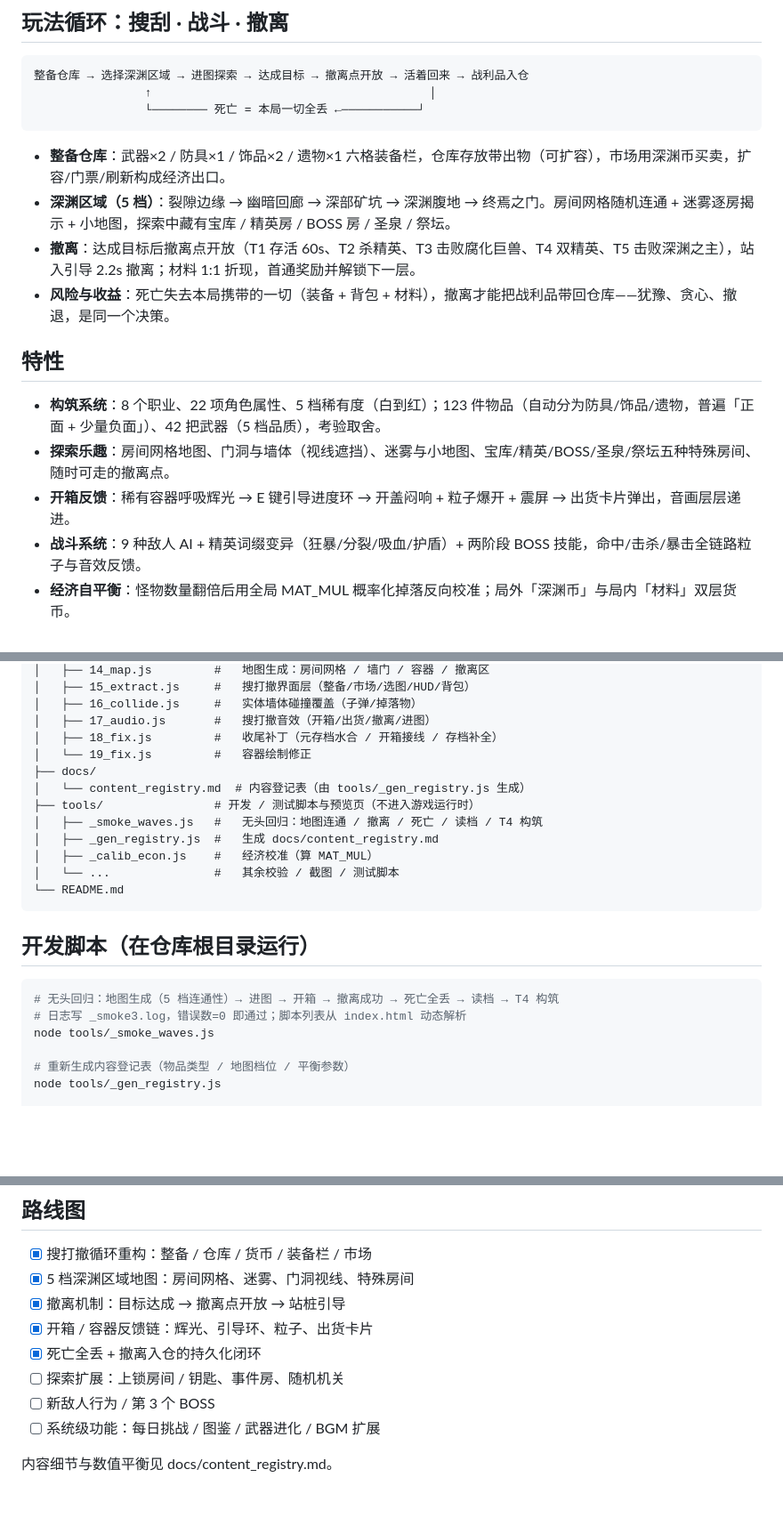
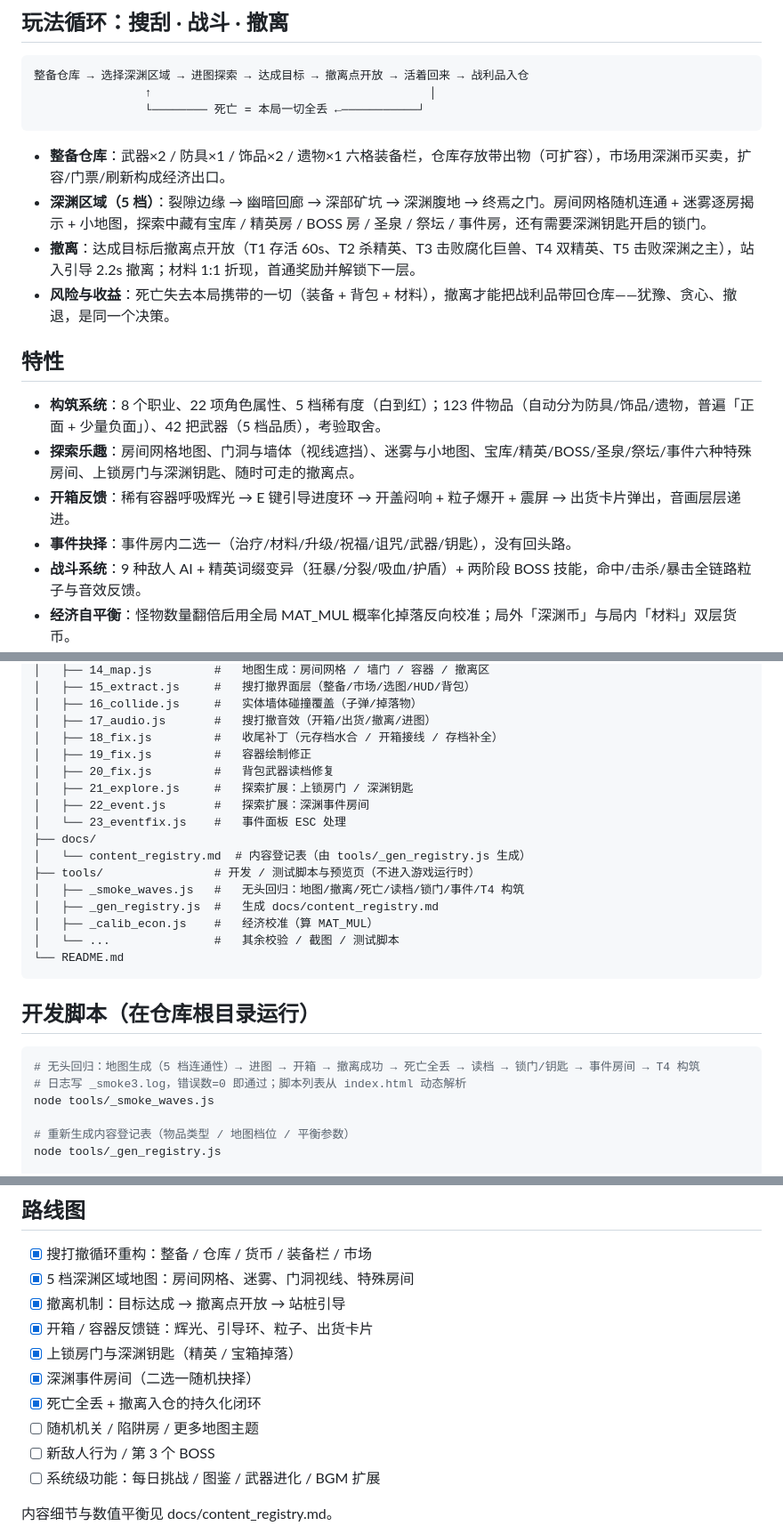
Before and after one commit to jijic137/Abyss-Build, a Markdown page: README.md, 3 parts joined by grey strips. Shown at 89% size. Drawn GitHub-style; blank space fills up the shorter version.

Commit message:
docs: README 路线图更新——锁门/钥匙与事件房标记完成，操作与结构说明同步

````diff
--- a/README.md
+++ b/README.md
@@ -13,15 +13,16 @@
 ```
 
 - **整备仓库**：武器×2 / 防具×1 / 饰品×2 / 遗物×1 六格装备栏，仓库存放带出物（可扩容），市场用深渊币买卖，扩容/门票/刷新构成经济出口。
-- **深渊区域（5 档）**：裂隙边缘 → 幽暗回廊 → 深部矿坑 → 深渊腹地 → 终焉之门。房间网格随机连通 + 迷雾逐房揭示 + 小地图，探索中藏有宝库 / 精英房 / BOSS 房 / 圣泉 / 祭坛。
+- **深渊区域（5 档）**：裂隙边缘 → 幽暗回廊 → 深部矿坑 → 深渊腹地 → 终焉之门。房间网格随机连通 + 迷雾逐房揭示 + 小地图，探索中藏有宝库 / 精英房 / BOSS 房 / 圣泉 / 祭坛 / 事件房，还有需要深渊钥匙开启的锁门。
 - **撤离**：达成目标后撤离点开放（T1 存活 60s、T2 杀精英、T3 击败腐化巨兽、T4 双精英、T5 击败深渊之主），站入引导 2.2s 撤离；材料 1:1 折现，首通奖励并解锁下一层。
 - **风险与收益**：死亡失去本局携带的一切（装备 + 背包 + 材料），撤离才能把战利品带回仓库——犹豫、贪心、撤退，是同一个决策。
 
 ## 特性
 
 - **构筑系统**：8 个职业、22 项角色属性、5 档稀有度（白到红）；123 件物品（自动分为防具/饰品/遗物，普遍「正面 + 少量负面」）、42 把武器（5 档品质），考验取舍。
-- **探索乐趣**：房间网格地图、门洞与墙体（视线遮挡）、迷雾与小地图、宝库/精英/BOSS/圣泉/祭坛五种特殊房间、随时可走的撤离点。
+- **探索乐趣**：房间网格地图、门洞与墙体（视线遮挡）、迷雾与小地图、宝库/精英/BOSS/圣泉/祭坛/事件六种特殊房间、上锁房门与深渊钥匙、随时可走的撤离点。
 - **开箱反馈**：稀有容器呼吸辉光 → E 键引导进度环 → 开盖闷响 + 粒子爆开 + 震屏 → 出货卡片弹出，音画层层递进。
+- **事件抉择**：事件房内二选一（治疗/材料/升级/祝福/诅咒/武器/钥匙），没有回头路。
 - **战斗系统**：9 种敌人 AI + 精英词缀变异（狂暴/分裂/吸血/护盾）+ 两阶段 BOSS 技能，命中/击杀/暴击全链路粒子与音效反馈。
 - **经济自平衡**：怪物数量翻倍后用全局 MAT_MUL 概率化掉落反向校准；局外「深渊币」与局内「材料」双层货币。
 - **本地存档**：局外元存档（货币/仓库/装备栏/档位解锁）与局内战局快照（进图即存，可继续游戏）分别持久化于 localStorage，旧档自动迁移。
@@ -80,11 +81,15 @@ Abyss-Hunter/
 │   ├── 16_collide.js     #   实体墙体碰撞覆盖（子弹/掉落物）
 │   ├── 17_audio.js       #   搜打撤音效（开箱/出货/撤离/进图）
 │   ├── 18_fix.js         #   收尾补丁（元存档水合 / 开箱接线 / 存档补全）
-│   └── 19_fix.js         #   容器绘制修正
+│   ├── 19_fix.js         #   容器绘制修正
+│   ├── 20_fix.js         #   背包武器读档修复
+│   ├── 21_explore.js     #   探索扩展：上锁房门 / 深渊钥匙
+│   ├── 22_event.js       #   探索扩展：深渊事件房间
+│   └── 23_eventfix.js    #   事件面板 ESC 处理
 ├── docs/
 │   └── content_registry.md  # 内容登记表（由 tools/_gen_registry.js 生成）
 ├── tools/                # 开发 / 测试脚本与预览页（不进入游戏运行时）
-│   ├── _smoke_waves.js   #   无头回归：地图连通 / 撤离 / 死亡 / 读档 / T4 构筑
+│   ├── _smoke_waves.js   #   无头回归：地图/撤离/死亡/读档/锁门/事件/T4 构筑
 │   ├── _gen_registry.js  #   生成 docs/content_registry.md
 │   ├── _calib_econ.js    #   经济校准（算 MAT_MUL）
 │   └── ...               #   其余校验 / 截图 / 测试脚本
@@ -94,7 +99,7 @@ Abyss-Hunter/
 ## 开发脚本（在仓库根目录运行）
 
 ```bash
-# 无头回归：地图生成（5 档连通性）→ 进图 → 开箱 → 撤离成功 → 死亡全丢 → 读档 → T4 构筑
+# 无头回归：地图生成（5 档连通性）→ 进图 → 开箱 → 撤离成功 → 死亡全丢 → 读档 → 锁门/钥匙 → 事件房间 → T4 构筑
 # 日志写 _smoke3.log，错误数=0 即通过；脚本列表从 index.html 动态解析
 node tools/_smoke_waves.js
 
@@ -111,8 +116,10 @@ node tools/_calib_econ.js
 - [x] 5 档深渊区域地图：房间网格、迷雾、门洞视线、特殊房间
 - [x] 撤离机制：目标达成 → 撤离点开放 → 站桩引导
 - [x] 开箱 / 容器反馈链：辉光、引导环、粒子、出货卡片
+- [x] 上锁房门与深渊钥匙（精英 / 宝箱掉落）
+- [x] 深渊事件房间（二选一随机抉择）
 - [x] 死亡全丢 + 撤离入仓的持久化闭环
-- [ ] 探索扩展：上锁房间 / 钥匙、事件房、随机机关
+- [ ] 随机机关 / 陷阱房 / 更多地图主题
 - [ ] 新敌人行为 / 第 3 个 BOSS
 - [ ] 系统级功能：每日挑战 / 图鉴 / 武器进化 / BGM 扩展
 
````
Also changed, not shown: other parts of README.md (+1 -1 lines).
